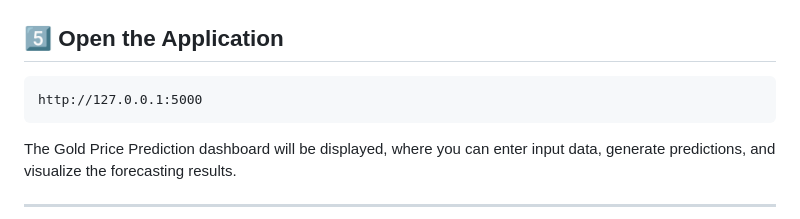
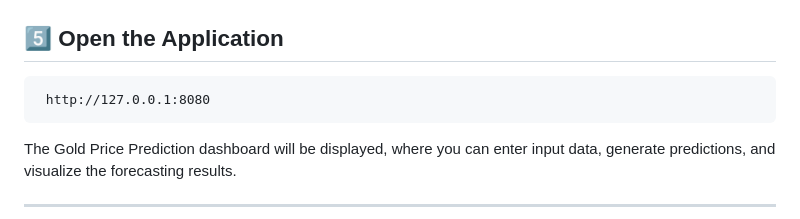
Before and after one commit to popyta/gold-price-prediction-lstm, a Markdown page: README.md, the part around the change. Rendered like a GitHub page.

````diff
--- a/README.md
+++ b/README.md
@@ -189,7 +189,7 @@ python app.py
 ## 5️⃣ Open the Application
 
 ```text
-http://127.0.0.1:5000
+ http://127.0.0.1:8080
 ```
 
 The Gold Price Prediction dashboard will be displayed, where you can enter input data, generate predictions, and visualize the forecasting results.
````
